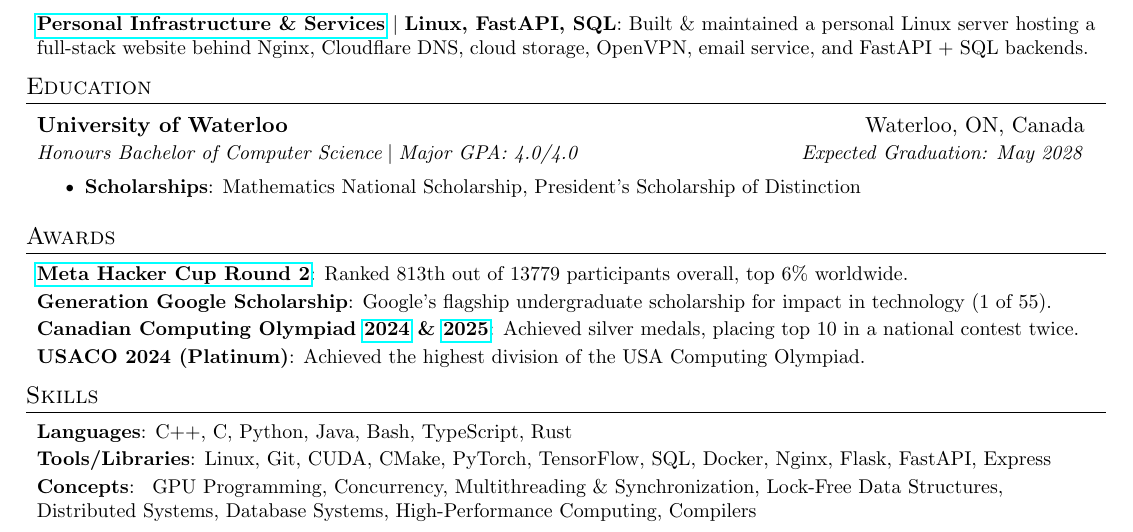
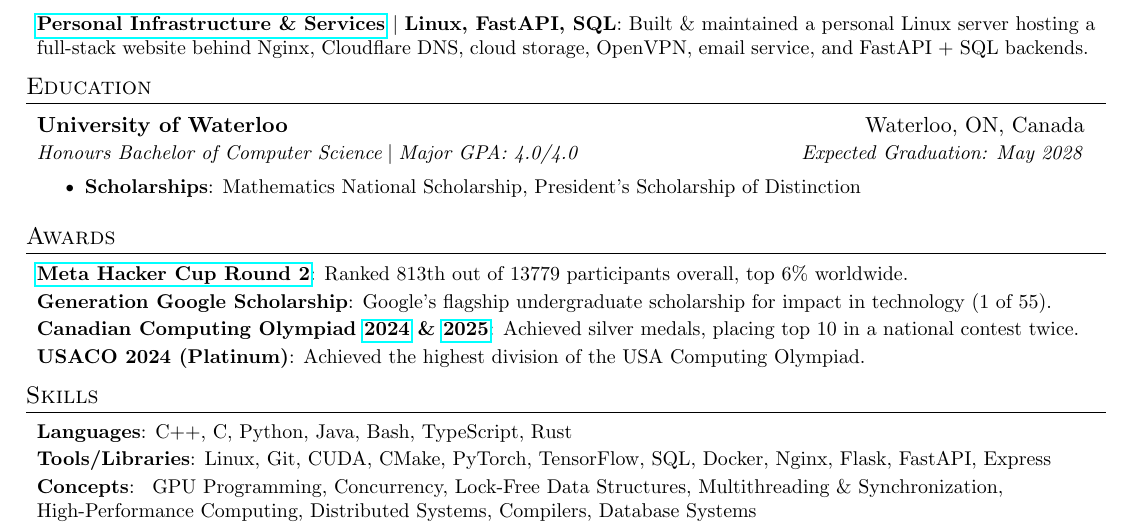
Before and after one commit to AustinBoyuJiang/Austin_Jiang_Resume, a LaTeX CV (Austin_Jiang_Resume.tex): part of the page, cut so that both start at the same text. Compiled offline with pdfLaTeX.

Commit message:
Jan 15, 2026, 5:58 PM

```diff
--- a/Austin_Jiang_Resume.tex
+++ b/Austin_Jiang_Resume.tex
@@ -182,12 +182,12 @@
     \resumeSubItem {Concepts}{
     GPU Programming,
     Concurrency,
+    Lock-Free Data Structures,
     Multithreading \& Synchronization,
-    Lock-Free Data Structures,
+    High-Performance Computing,
     Distributed Systems,
-    Database Systems,
-    High-Performance Computing,
-    Compilers
+    Compilers,
+    Database Systems
     }
  \resumeSubHeadingListEnd
 
```
Also changed, not shown: Austin_Jiang_Resume.pdf.
